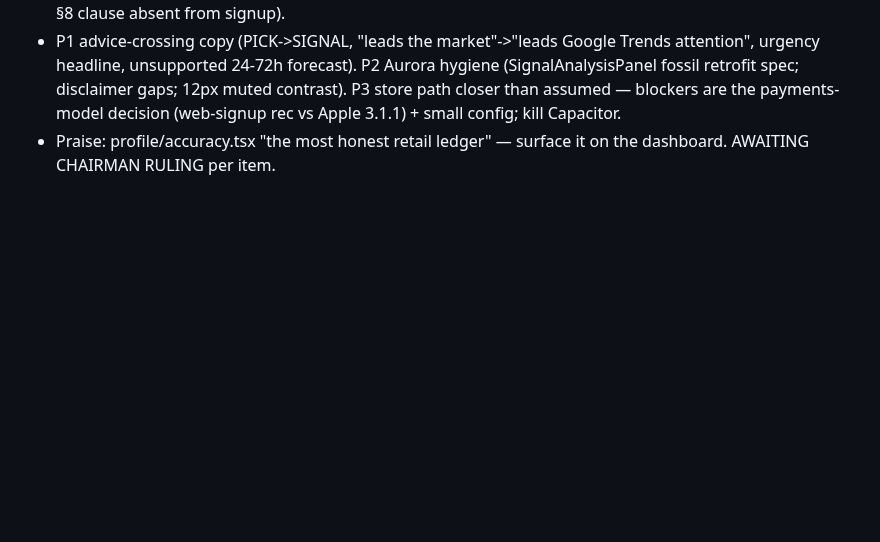
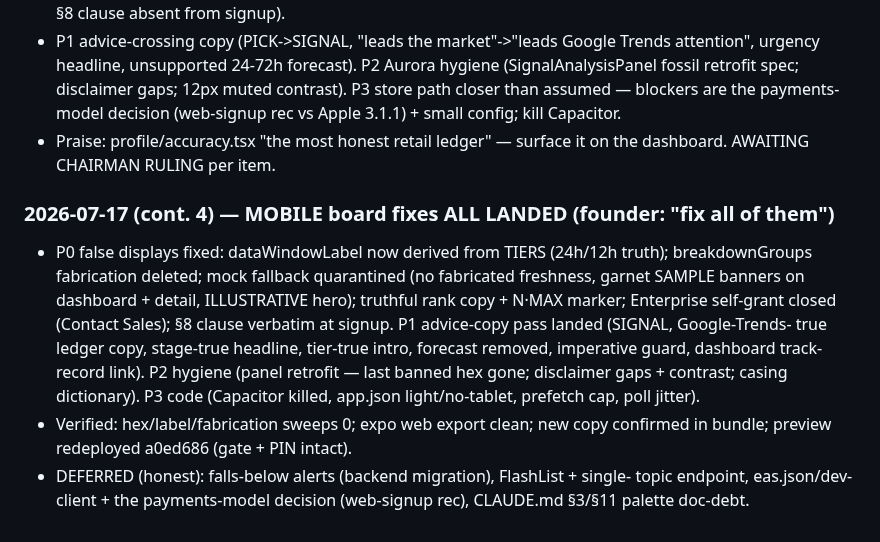
Before and after one commit to Abelcesq/nowtrendin-v2.0, a Markdown page: SESSION_LOG.md, the part around the change. GitHub-like rendering; blank space fills up the shorter version.

Commit message:
SESSION_LOG: mobile board fixes landed
Co-Authored-By: Claude Fable 5 <noreply@anthropic.com>

```diff
--- a/SESSION_LOG.md
+++ b/SESSION_LOG.md
@@ -2068,3 +2068,19 @@ fabricated). DECISION PENDING: (a) restore the 07-06 row + tighten endpoint FLOO
   decision (web-signup rec vs Apple 3.1.1) + small config; kill Capacitor.
 - Praise: profile/accuracy.tsx "the most honest retail ledger" — surface it on
   the dashboard. AWAITING CHAIRMAN RULING per item.
+
+### 2026-07-17 (cont. 4) — MOBILE board fixes ALL LANDED (founder: "fix all of them")
+- P0 false displays fixed: dataWindowLabel now derived from TIERS (24h/12h truth);
+  breakdownGroups fabrication deleted; mock fallback quarantined (no fabricated
+  freshness, garnet SAMPLE banners on dashboard + detail, ILLUSTRATIVE hero);
+  truthful rank copy + N·MAX marker; Enterprise self-grant closed (Contact Sales);
+  §8 clause verbatim at signup. P1 advice-copy pass landed (SIGNAL, Google-Trends-
+  true ledger copy, stage-true headline, tier-true intro, forecast removed,
+  imperative guard, dashboard track-record link). P2 hygiene (panel retrofit —
+  last banned hex gone; disclaimer gaps + contrast; casing dictionary). P3 code
+  (Capacitor killed, app.json light/no-tablet, prefetch cap, poll jitter).
+- Verified: hex/label/fabrication sweeps 0; expo web export clean; new copy
+  confirmed in bundle; preview redeployed a0ed686 (gate + PIN intact).
+- DEFERRED (honest): falls-below alerts (backend migration), FlashList + single-
+  topic endpoint, eas.json/dev-client + the payments-model decision (web-signup
+  rec), CLAUDE.md §3/§11 palette doc-debt.
```
